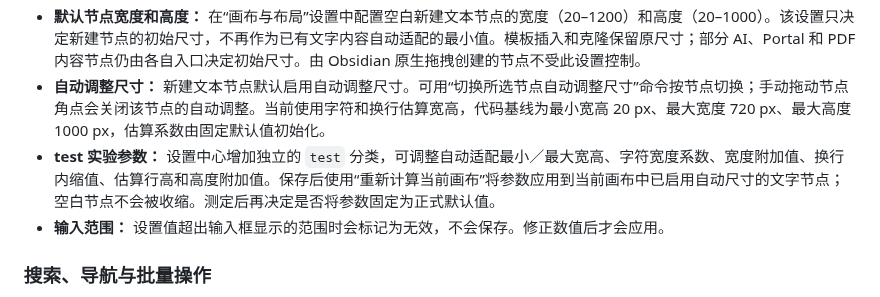
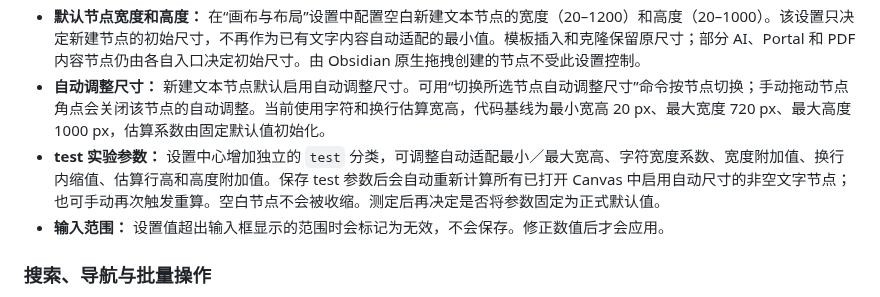
Before and after one commit to OneLastHuman/obsidian-better-canvas, a Markdown page: docs/FEATURE_GUIDE.md, the part around the change. Drawn GitHub-style.

Commit message:
docs(#148): clarify when test parameters apply

```diff
--- a/docs/FEATURE_GUIDE.md
+++ b/docs/FEATURE_GUIDE.md
@@ -20,7 +20,7 @@
 - **样式面板：** 选中一个或多个节点后，点击 Canvas 右侧原生控件栈中的调色板按钮，在控件左侧打开面板。面板提供组合预设、颜色、形状、边框和文本对齐；选择后立即应用于全部选中节点，并写回 Canvas 节点数据。选中节点的样式不一致时，面板会标出混合状态。连线选区和节点、连线混合选区不支持打开节点样式面板。点击面板外部或按 Esc 可关闭面板。右键节点仍使用 Obsidian 原生菜单。
 - **默认节点宽度和高度：** 在“画布与布局”设置中配置空白新建文本节点的宽度（20–1200）和高度（20–1000）。该设置只决定新建节点的初始尺寸，不再作为已有文字内容自动适配的最小值。模板插入和克隆保留原尺寸；部分 AI、Portal 和 PDF 内容节点仍由各自入口决定初始尺寸。由 Obsidian 原生拖拽创建的节点不受此设置控制。
 - **自动调整尺寸：** 新建文本节点默认启用自动调整尺寸。可用“切换所选节点自动调整尺寸”命令按节点切换；手动拖动节点角点会关闭该节点的自动调整。当前使用字符和换行估算宽高，代码基线为最小宽高 20 px、最大宽度 720 px、最大高度 1000 px，估算系数由固定默认值初始化。
-- **test 实验参数：** 设置中心增加独立的 `test` 分类，可调整自动适配最小／最大宽高、字符宽度系数、宽度附加值、换行内缩值、估算行高和高度附加值。保存后使用“重新计算当前画布”将参数应用到当前画布中已启用自动尺寸的文字节点；空白节点不会被收缩。测定后再决定是否将参数固定为正式默认值。
+- **test 实验参数：** 设置中心增加独立的 `test` 分类，可调整自动适配最小／最大宽高、字符宽度系数、宽度附加值、换行内缩值、估算行高和高度附加值。保存 test 参数后会自动重新计算所有已打开 Canvas 中启用自动尺寸的非空文字节点；也可手动再次触发重算。空白节点不会被收缩。测定后再决定是否将参数固定为正式默认值。
 - **输入范围：** 设置值超出输入框显示的范围时会标记为无效，不会保存。修正数值后才会应用。
 
 ### 搜索、导航与批量操作
```
